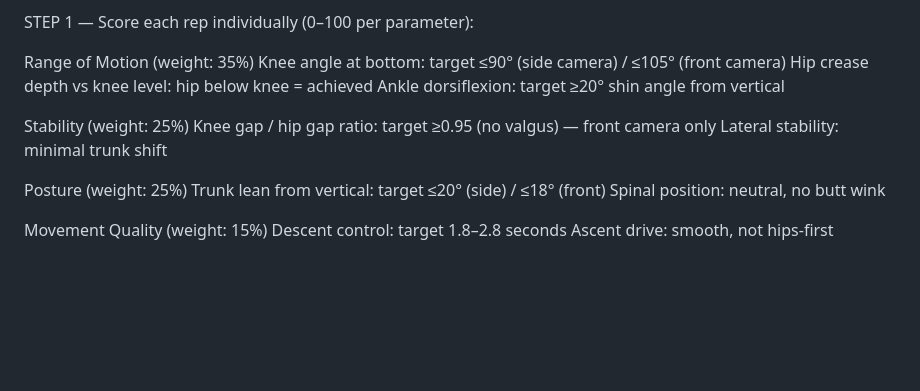
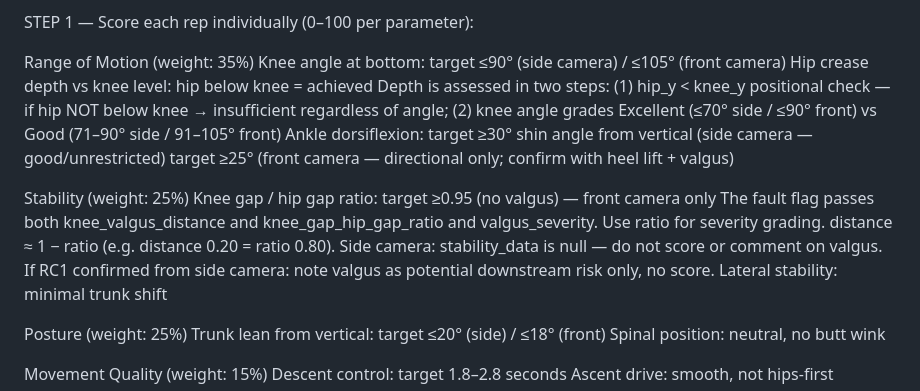
Before and after one commit to amritabalaji-11/kinetic-docs, a Markdown page: LLM Prompt/Kinetic — Haiku Call 1 System & User Prompt v2.0.md, the part around the change. Drawn GitHub-style; blank space fills up the shorter version.

```diff
--- a/LLM Prompt/Kinetic — Haiku Call 1 System & User Prompt v2.0.md
+++ b/LLM Prompt/Kinetic — Haiku Call 1 System & User Prompt v2.0.md
@@ -126,10 +126,16 @@ STEP 1 — Score each rep individually (0–100 per parameter):
   Range of Motion  (weight: 35%)
     Knee angle at bottom: target ≤90° (side camera) / ≤105° (front camera)
     Hip crease depth vs knee level: hip below knee = achieved
-    Ankle dorsiflexion: target ≥20° shin angle from vertical
+    Depth is assessed in two steps: (1) hip_y < knee_y positional check — if hip NOT below knee → insufficient regardless of angle; (2) knee angle grades Excellent (≤70° side / ≤90° front) vs Good (71–90° side / 91–105° front)
+    Ankle dorsiflexion: target ≥30° shin angle from vertical (side camera — good/unrestricted)
+                        target ≥25° (front camera — directional only; confirm with heel lift + valgus)
 
   Stability  (weight: 25%)
     Knee gap / hip gap ratio: target ≥0.95 (no valgus) — front camera only
+    The fault flag passes both knee_valgus_distance and knee_gap_hip_gap_ratio and valgus_severity.
+    Use ratio for severity grading. distance ≈ 1 − ratio (e.g. distance 0.20 = ratio 0.80).
+    Side camera: stability_data is null — do not score or comment on valgus.
+    If RC1 confirmed from side camera: note valgus as potential downstream risk only, no score.
     Lateral stability: minimal trunk shift
 
   Posture  (weight: 25%)
```
Also changed, not shown: LLM Prompt/goblet_squat_coaching_reference_v2.md (added, +499 -0 lines).
